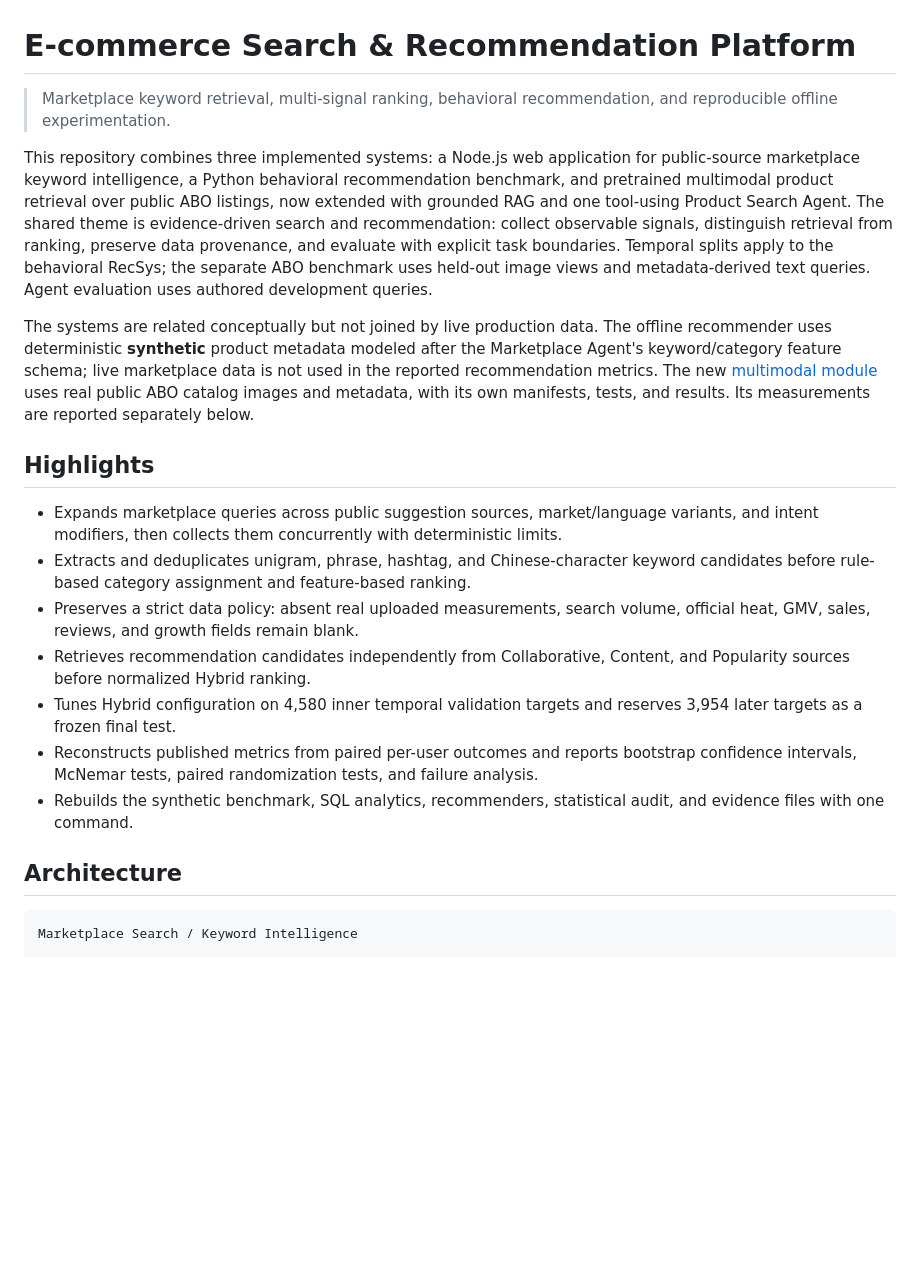
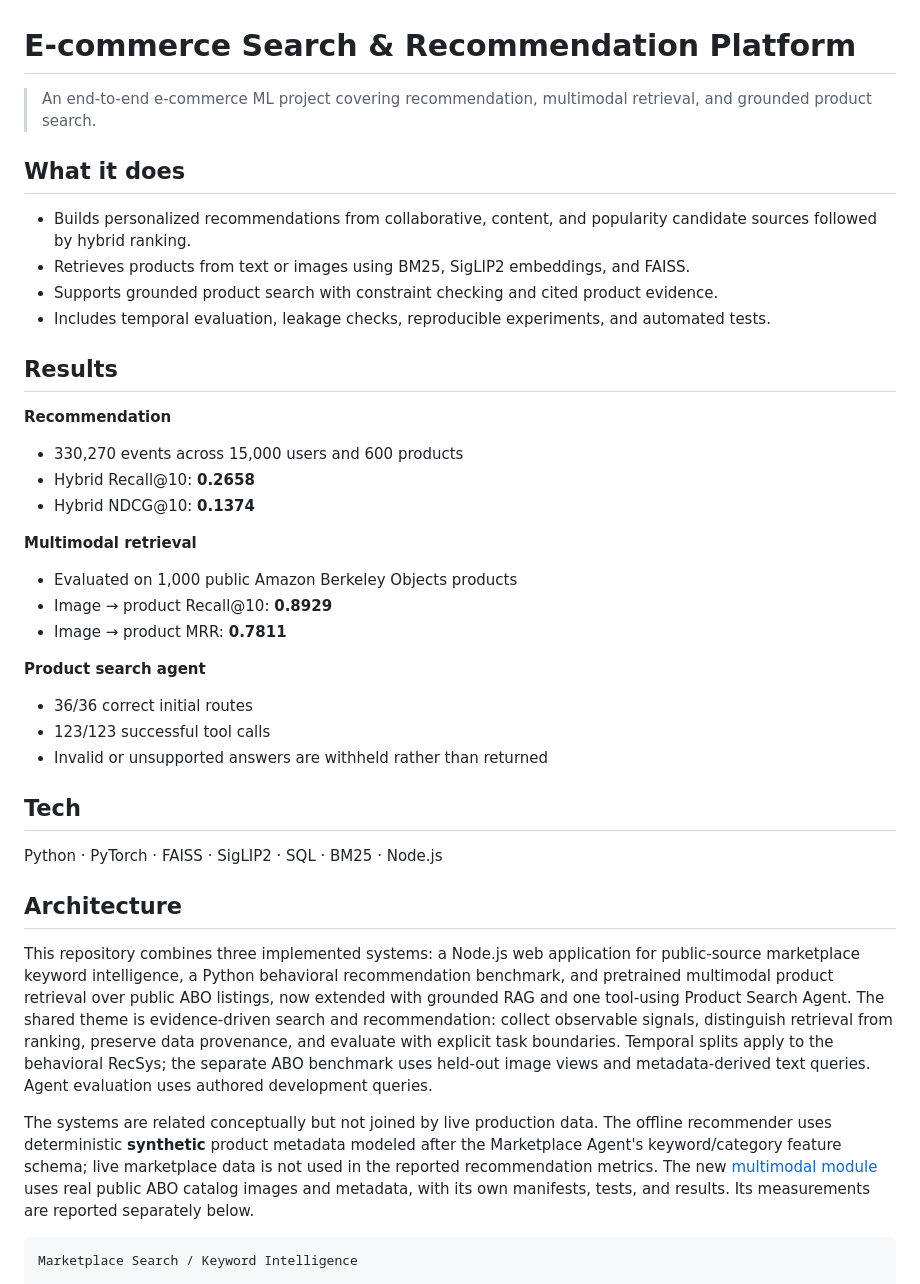
Before and after one commit to ziangt2/marketplace-listing-agent-site, a Markdown page: README.md, the part around the change. Drawn GitHub-style; blank space fills up the shorter version.

Commit message:
docs: focus README opening on recommendation and multimodal retrieval

````diff
--- a/README.md
+++ b/README.md
@@ -1,22 +1,43 @@
 # E-commerce Search & Recommendation Platform
 
-> Marketplace keyword retrieval, multi-signal ranking, behavioral recommendation, and reproducible offline experimentation.
+> An end-to-end e-commerce ML project covering recommendation, multimodal retrieval, and grounded product search.
+
+## What it does
+
+- Builds personalized recommendations from collaborative, content, and popularity candidate sources followed by hybrid ranking.
+- Retrieves products from text or images using BM25, SigLIP2 embeddings, and FAISS.
+- Supports grounded product search with constraint checking and cited product evidence.
+- Includes temporal evaluation, leakage checks, reproducible experiments, and automated tests.
+
+## Results
+
+**Recommendation**
+
+- 330,270 events across 15,000 users and 600 products
+- Hybrid Recall@10: **0.2658**
+- Hybrid NDCG@10: **0.1374**
+
+**Multimodal retrieval**
+
+- Evaluated on 1,000 public Amazon Berkeley Objects products
+- Image → product Recall@10: **0.8929**
+- Image → product MRR: **0.7811**
+
+**Product search agent**
+
+- 36/36 correct initial routes
+- 123/123 successful tool calls
+- Invalid or unsupported answers are withheld rather than returned
+
+## Tech
+
+Python · PyTorch · FAISS · SigLIP2 · SQL · BM25 · Node.js
+
+## Architecture
 
 This repository combines three implemented systems: a Node.js web application for public-source marketplace keyword intelligence, a Python behavioral recommendation benchmark, and pretrained multimodal product retrieval over public ABO listings, now extended with grounded RAG and one tool-using Product Search Agent. The shared theme is evidence-driven search and recommendation: collect observable signals, distinguish retrieval from ranking, preserve data provenance, and evaluate with explicit task boundaries. Temporal splits apply to the behavioral RecSys; the separate ABO benchmark uses held-out image views and metadata-derived text queries. Agent evaluation uses authored development queries.
 
 The systems are related conceptually but not joined by live production data. The offline recommender uses deterministic **synthetic** product metadata modeled after the Marketplace Agent's keyword/category feature schema; live marketplace data is not used in the reported recommendation metrics. The new [multimodal module](multimodal/README.md) uses real public ABO catalog images and metadata, with its own manifests, tests, and results. Its measurements are reported separately below.
-
-## Highlights
-
-- Expands marketplace queries across public suggestion sources, market/language variants, and intent modifiers, then collects them concurrently with deterministic limits.
-- Extracts and deduplicates unigram, phrase, hashtag, and Chinese-character keyword candidates before rule-based category assignment and feature-based ranking.
-- Preserves a strict data policy: absent real uploaded measurements, search volume, official heat, GMV, sales, reviews, and growth fields remain blank.
-- Retrieves recommendation candidates independently from Collaborative, Content, and Popularity sources before normalized Hybrid ranking.
-- Tunes Hybrid configuration on 4,580 inner temporal validation targets and reserves 3,954 later targets as a frozen final test.
-- Reconstructs published metrics from paired per-user outcomes and reports bootstrap confidence intervals, McNemar tests, paired randomization tests, and failure analysis.
-- Rebuilds the synthetic benchmark, SQL analytics, recommenders, statistical audit, and evidence files with one command.
-
-## Architecture
 
 ```text
 Marketplace Search / Keyword Intelligence
````
